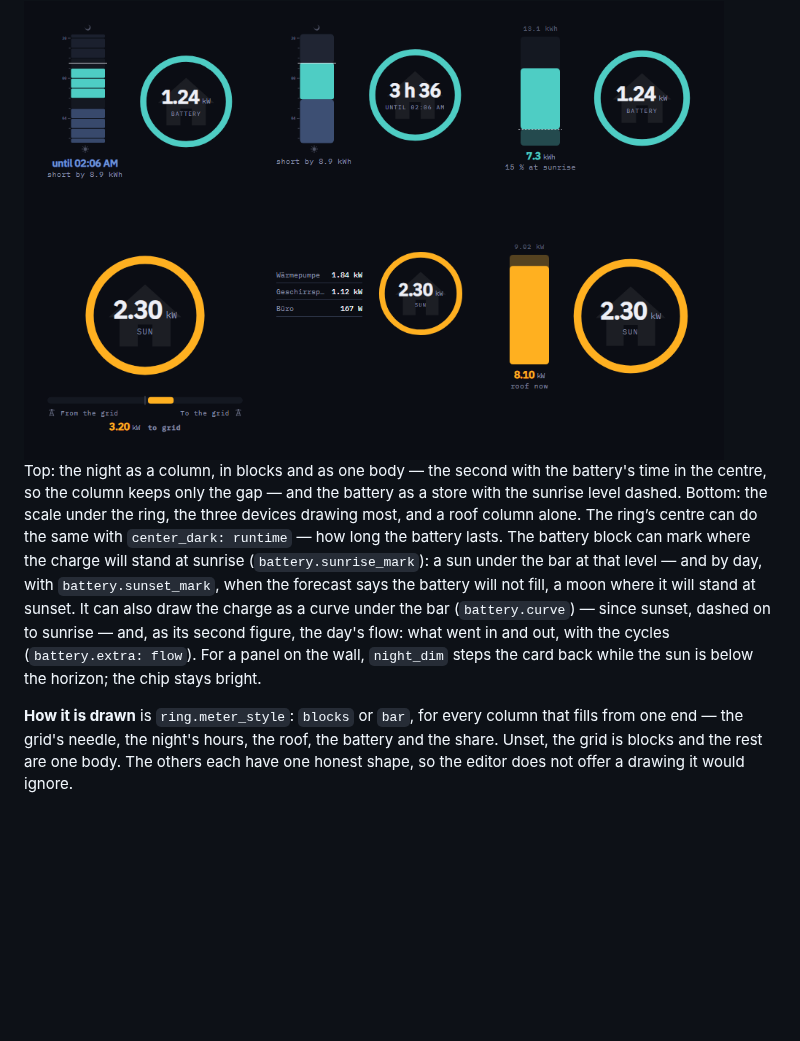
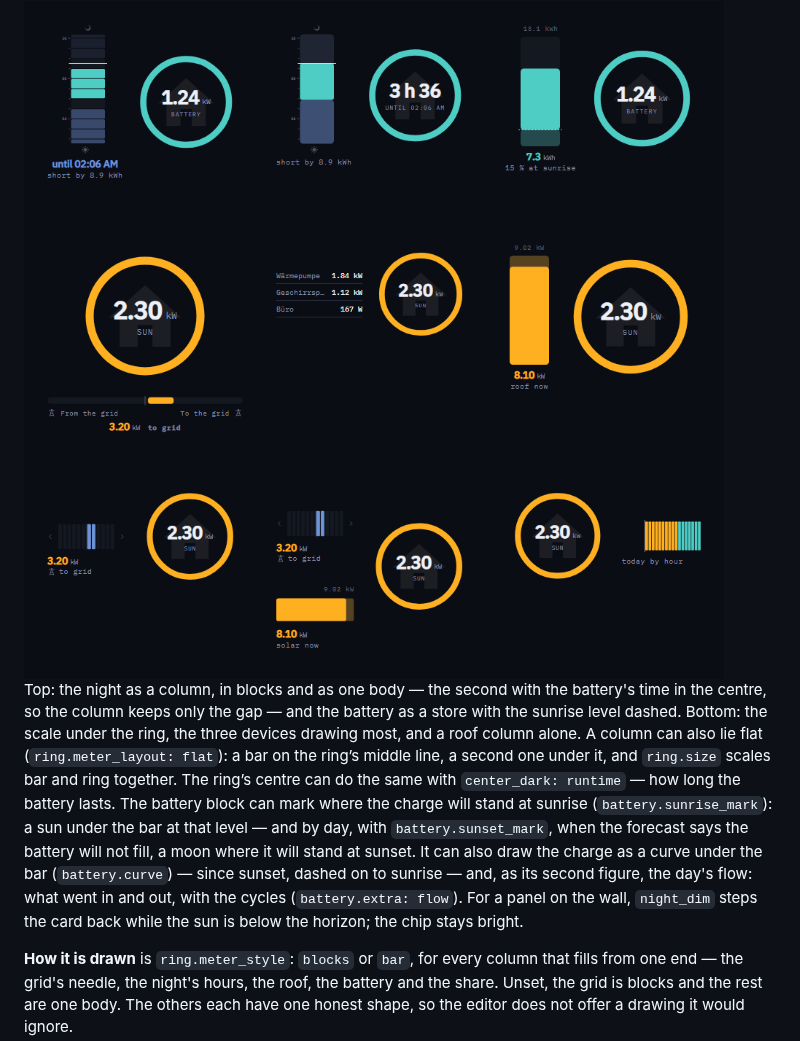
Before and after one commit to hoizi89/power-origin-card, a Markdown page: README.md, the part around the change. GitHub-like rendering; pictures changed too: docs/flat.png (added); blank space fills up the shorter version.

```diff
--- a/README.md
+++ b/README.md
@@ -114,8 +114,9 @@ Four more: `battery` is the battery as a store — what it holds on the scale of
 
 <img src="https://raw.githubusercontent.com/hoizi89/power-origin-card/main/docs/columns-night.png" alt="The night as a column in blocks and as one body, and the battery as a store" width="700">
 <img src="https://raw.githubusercontent.com/hoizi89/power-origin-card/main/docs/columns-day.png" alt="The scale under the ring, the devices as a column, and a card with one column and none" width="700">
+<img src="https://raw.githubusercontent.com/hoizi89/power-origin-card/main/docs/flat.png" alt="A column lying flat as a bar on the ring's middle line, two bars one under the other, and the large size on the right" width="700">
 
-Top: the night as a column, in blocks and as one body — the second with the battery's time in the centre, so the column keeps only the gap — and the battery as a store with the sunrise level dashed. Bottom: the scale under the ring, the three devices drawing most, and a roof column alone. The ring’s centre can do the same with `center_dark: runtime` — how long the battery lasts. The battery block can mark where the charge will stand at sunrise (`battery.sunrise_mark`): a sun under the bar at that level — and by day, with `battery.sunset_mark`, when the forecast says the battery will not fill, a moon where it will stand at sunset. It can also draw the charge as a curve under the bar (`battery.curve`) — since sunset, dashed on to sunrise — and, as its second figure, the day's flow: what went in and out, with the cycles (`battery.extra: flow`). For a panel on the wall, `night_dim` steps the card back while the sun is below the horizon; the chip stays bright.
+Top: the night as a column, in blocks and as one body — the second with the battery's time in the centre, so the column keeps only the gap — and the battery as a store with the sunrise level dashed. Bottom: the scale under the ring, the three devices drawing most, and a roof column alone. A column can also lie flat (`ring.meter_layout: flat`): a bar on the ring’s middle line, a second one under it, and `ring.size` scales bar and ring together. The ring’s centre can do the same with `center_dark: runtime` — how long the battery lasts. The battery block can mark where the charge will stand at sunrise (`battery.sunrise_mark`): a sun under the bar at that level — and by day, with `battery.sunset_mark`, when the forecast says the battery will not fill, a moon where it will stand at sunset. It can also draw the charge as a curve under the bar (`battery.curve`) — since sunset, dashed on to sunrise — and, as its second figure, the day's flow: what went in and out, with the cycles (`battery.extra: flow`). For a panel on the wall, `night_dim` steps the card back while the sun is below the horizon; the chip stays bright.
 
 **How it is drawn** is `ring.meter_style`: `blocks` or `bar`, for every column that fills from one end — the grid's needle, the night's hours, the roof, the battery and the share. Unset, the grid is blocks and the rest are one body. The others each have one honest shape, so the editor does not offer a drawing it would ignore.
 
```
Also changed, not shown: docs/OPTIONS.md (+1 -1 lines), 5 other files.
